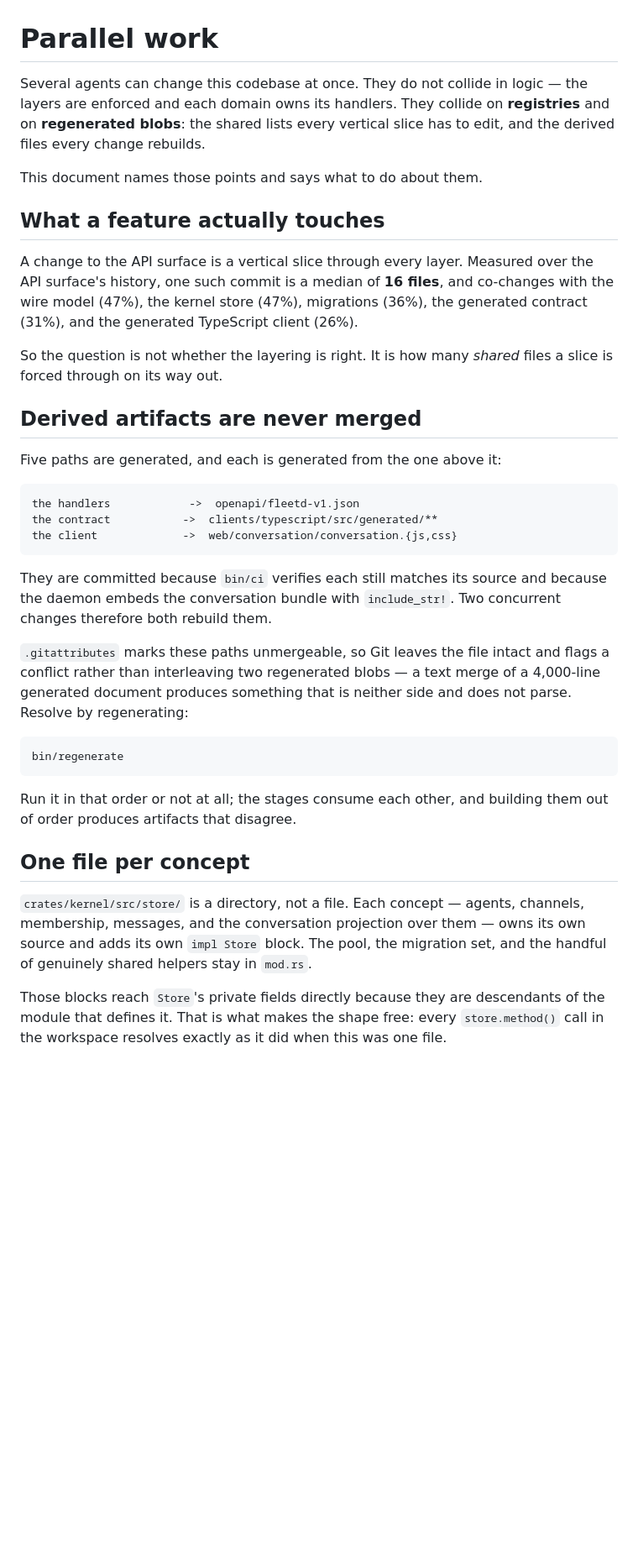
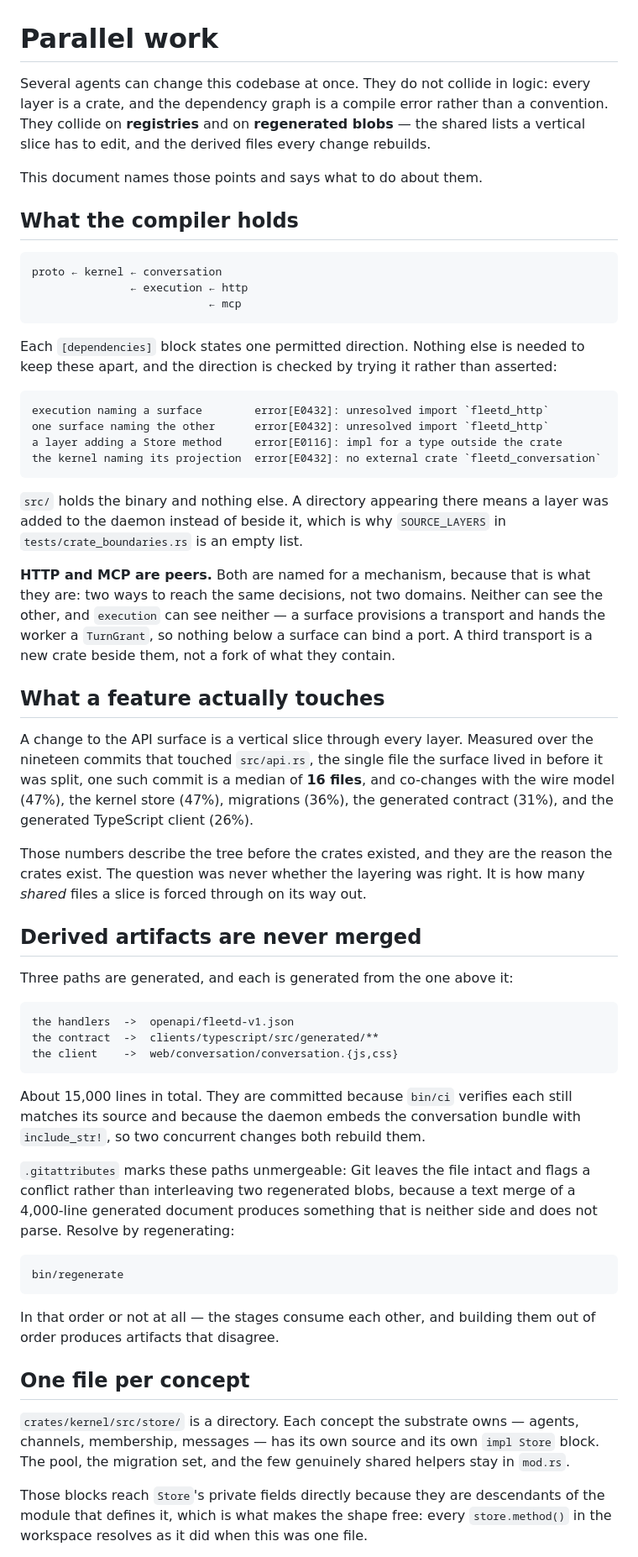
Before and after one commit to ngalluzzo/fleetd, a Markdown page: docs/PARALLEL_WORK.md, the part around one of its changes. Shown at 84% size. Rendered like a GitHub page; blank space fills up the shorter version.

```diff
--- a/docs/PARALLEL_WORK.md
+++ b/docs/PARALLEL_WORK.md
@@ -1,53 +1,81 @@
 # Parallel work
 
-Several agents can change this codebase at once. They do not collide in logic —
-the layers are enforced and each domain owns its handlers. They collide on
-**registries** and on **regenerated blobs**: the shared lists every vertical
-slice has to edit, and the derived files every change rebuilds.
+Several agents can change this codebase at once. They do not collide in logic:
+every layer is a crate, and the dependency graph is a compile error rather than
+a convention. They collide on **registries** and on **regenerated blobs** — the
+shared lists a vertical slice has to edit, and the derived files every change
+rebuilds.
 
 This document names those points and says what to do about them.
+
+## What the compiler holds
+
+    proto ← kernel ← conversation
+                   ← execution ← http
+                               ← mcp
+
+Each `[dependencies]` block states one permitted direction. Nothing else is
+needed to keep these apart, and the direction is checked by trying it rather
+than asserted:
+
+    execution naming a surface        error[E0432]: unresolved import `fleetd_http`
+    one surface naming the other      error[E0432]: unresolved import `fleetd_http`
+    a layer adding a Store method     error[E0116]: impl for a type outside the crate
+    the kernel naming its projection  error[E0432]: no external crate `fleetd_conversation`
+
+`src/` holds the binary and nothing else. A directory appearing there means a
+layer was added to the daemon instead of beside it, which is why `SOURCE_LAYERS`
+in `tests/crate_boundaries.rs` is an empty list.
+
+**HTTP and MCP are peers.** Both are named for a mechanism, because that is what
+they are: two ways to reach the same decisions, not two domains. Neither can see
+the other, and `execution` can see neither — a surface provisions a transport
+and hands the worker a `TurnGrant`, so nothing below a surface can bind a port.
+A third transport is a new crate beside them, not a fork of what they contain.
 
 ## What a feature actually touches
 
 A change to the API surface is a vertical slice through every layer. Measured
-over the API surface's history, one such commit is a median of **16 files**, and
+over the nineteen commits that touched `src/api.rs`, the single file the surface
+lived in before it was split, one such commit is a median of **16 files**, and
 co-changes with the wire model (47%), the kernel store (47%), migrations (36%),
 the generated contract (31%), and the generated TypeScript client (26%).
 
-So the question is not whether the layering is right. It is how many *shared*
-files a slice is forced through on its way out.
+Those numbers describe the tree before the crates existed, and they are the
+reason the crates exist. The question was never whether the layering was right.
+It is how many *shared* files a slice is forced through on its way out.
 
 ## Derived artifacts are never merged
 
-Five paths are generated, and each is generated from the one above it:
+Three paths are generated, and each is generated from the one above it:
 
-    the handlers            ->  openapi/fleetd-v1.json
-    the contract           ->  clients/typescript/src/generated/**
-    the client             ->  web/conversation/conversation.{js,css}
+    the handlers  ->  openapi/fleetd-v1.json
+    the contract  ->  clients/typescript/src/generated/**
+    the client    ->  web/conversation/conversation.{js,css}
 
-They are committed because `bin/ci` verifies each still matches its source and
-because the daemon embeds the conversation bundle with `include_str!`. Two
-concurrent changes therefore both rebuild them.
+About 15,000 lines in total. They are committed because `bin/ci` verifies each
+still matches its source and because the daemon embeds the conversation bundle
+with `include_str!`, so two concurrent changes both rebuild them.
 
-`.gitattributes` marks these paths unmergeable, so Git leaves the file intact
-and flags a conflict rather than interleaving two regenerated blobs — a text
-merge of a 4,000-line generated document produces something that is neither
-side and does not parse. Resolve by regenerating:
+`.gitattributes` marks these paths unmergeable: Git leaves the file intact and
+flags a conflict rather than interleaving two regenerated blobs, because a text
+merge of a 4,000-line generated document produces something that is neither side
+and does not parse. Resolve by regenerating:
 
     bin/regenerate
 
-Run it in that order or not at all; the stages consume each other, and building
-them out of order produces artifacts that disagree.
+In that order or not at all — the stages consume each other, and building them
+out of order produces artifacts that disagree.
 
 ## One file per concept
 
-`crates/kernel/src/store/` is a directory, not a file. Each concept — agents,
-channels, membership, messages, and the conversation projection over them —
-owns its own source and adds its own `impl Store` block. The pool, the
-migration set, and the handful of genuinely shared helpers stay in `mod.rs`.
+`crates/kernel/src/store/` is a directory. Each concept the substrate owns —
+agents, channels, membership, messages — has its own source and its own
+`impl Store` block. The pool, the migration set, and the few genuinely shared
+helpers stay in `mod.rs`.
 
 Those blocks reach `Store`'s private fields directly because they are
-descendants of the module that defines it. That is what makes the shape free:
-every `store.method()` call in the workspace resolves exactly as it did when
-this was one file.
+descendants of the module that defines it, which is what makes the shape free:
+every `store.method()` in the workspace resolves as it did when this was one
+file.
 
```
Also changed, not shown: other parts of docs/PARALLEL_WORK.md (+68 -32 lines).
